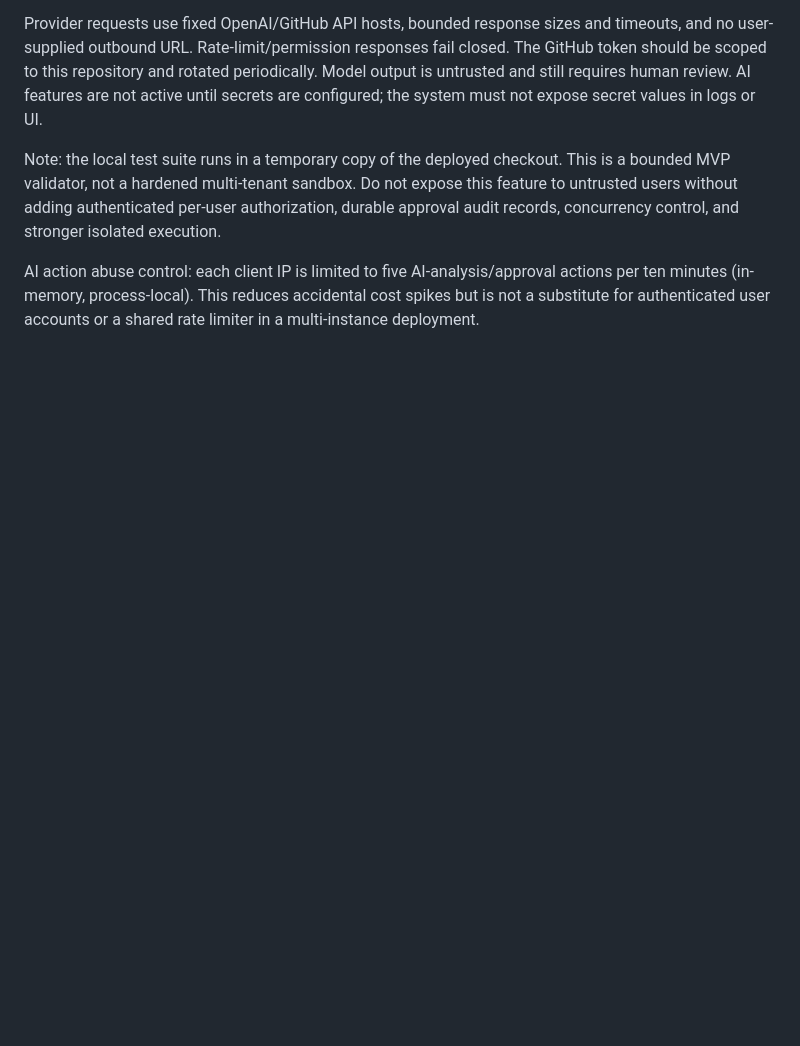
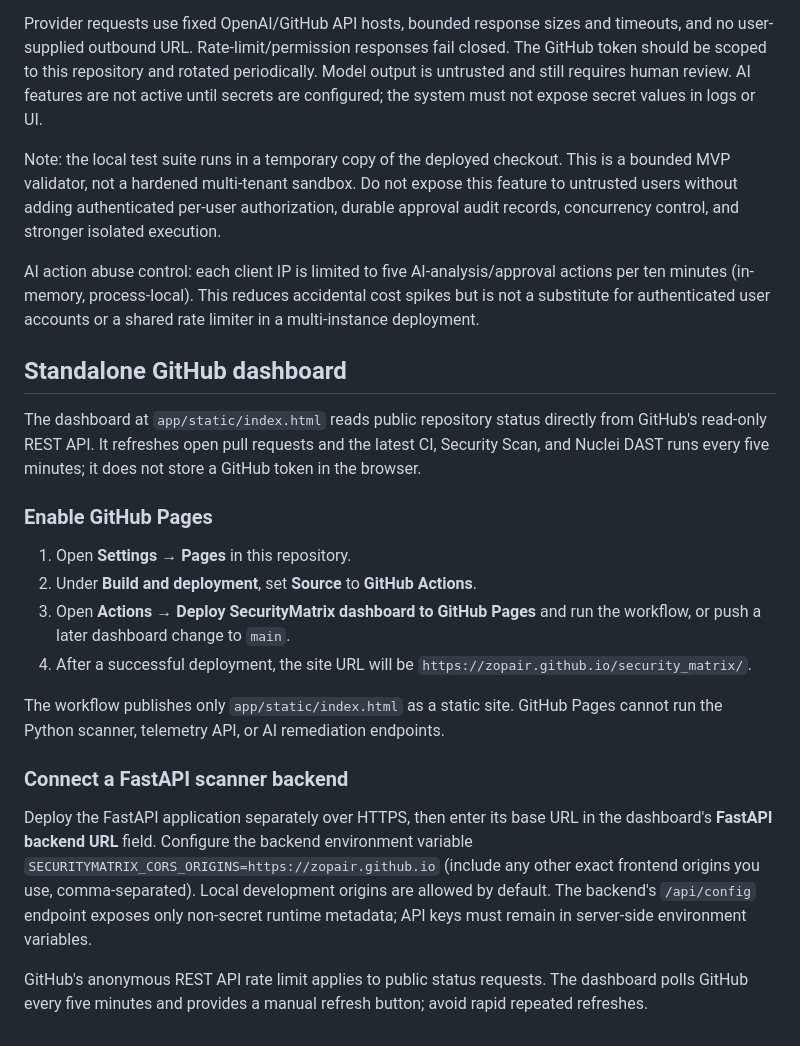
Before and after one commit to zopair/security_matrix, a Markdown page: README.md, the part around the change. Rendered like a GitHub page; blank space fills up the shorter version.

Commit message:
docs: explain Pages publishing and remote scanner configuration

```diff
--- a/README.md
+++ b/README.md
@@ -185,3 +185,23 @@ Note: the local test suite runs in a temporary copy of the deployed checkout. Th
 
 
 AI action abuse control: each client IP is limited to five AI-analysis/approval actions per ten minutes (in-memory, process-local). This reduces accidental cost spikes but is not a substitute for authenticated user accounts or a shared rate limiter in a multi-instance deployment.
+
+
+## Standalone GitHub dashboard
+
+The dashboard at `app/static/index.html` reads public repository status directly from GitHub's read-only REST API. It refreshes open pull requests and the latest CI, Security Scan, and Nuclei DAST runs every five minutes; it does not store a GitHub token in the browser.
+
+### Enable GitHub Pages
+
+1. Open **Settings → Pages** in this repository.
+2. Under **Build and deployment**, set **Source** to **GitHub Actions**.
+3. Open **Actions → Deploy SecurityMatrix dashboard to GitHub Pages** and run the workflow, or push a later dashboard change to `main`.
+4. After a successful deployment, the site URL will be `https://zopair.github.io/security_matrix/`.
+
+The workflow publishes only `app/static/index.html` as a static site. GitHub Pages cannot run the Python scanner, telemetry API, or AI remediation endpoints.
+
+### Connect a FastAPI scanner backend
+
+Deploy the FastAPI application separately over HTTPS, then enter its base URL in the dashboard's **FastAPI backend URL** field. Configure the backend environment variable `SECURITYMATRIX_CORS_ORIGINS=https://zopair.github.io` (include any other exact frontend origins you use, comma-separated). Local development origins are allowed by default. The backend's `/api/config` endpoint exposes only non-secret runtime metadata; API keys must remain in server-side environment variables.
+
+GitHub's anonymous REST API rate limit applies to public status requests. The dashboard polls GitHub every five minutes and provides a manual refresh button; avoid rapid repeated refreshes.
```
